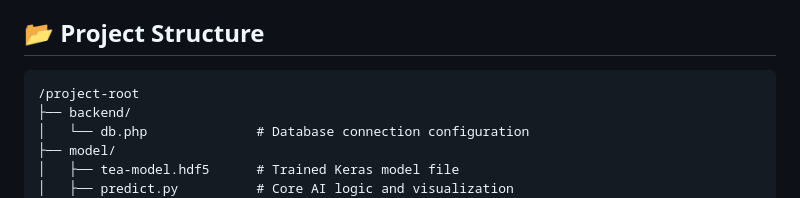
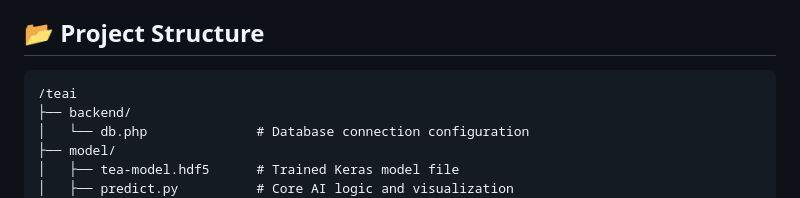
Before and after one commit to Pl-x/teai, a Markdown page: README.md, the part around the change. Rendered like a GitHub page.

````diff
--- a/README.md
+++ b/README.md
@@ -22,7 +22,7 @@ An AI-powered web application capable of classifying tea leaf diseases from imag
 ## 📂 Project Structure
 
 ```text
-/project-root
+/teai
 ├── backend/
 │   └── db.php              # Database connection configuration
 ├── model/
````
